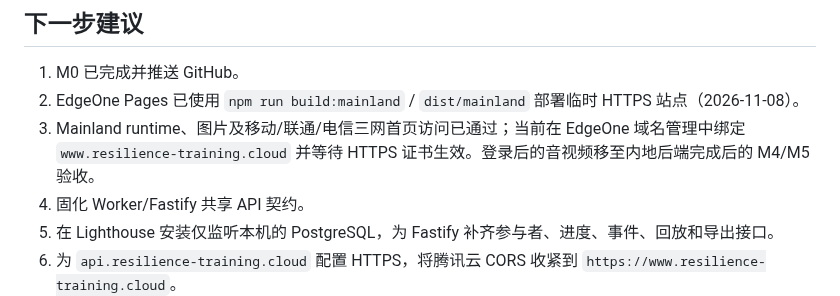
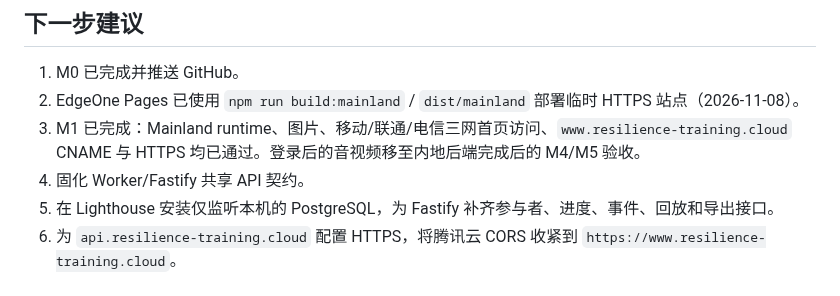
Before and after one commit to Vigorouscrap/Resilience_training_programme_cloudflare, a Markdown page: README.md, the part around the change. Rendered like a GitHub page.

Commit message:
Complete EdgeOne M1 domain deployment

```diff
--- a/README.md
+++ b/README.md
@@ -353,7 +353,7 @@ curl -X POST https://your-worker.your-account.workers.dev/api/v1/ai/hooks/module
 
 1. M0 已完成并推送 GitHub。
 2. EdgeOne Pages 已使用 `npm run build:mainland` / `dist/mainland` 部署临时 HTTPS 站点（2026-11-08）。
-3. Mainland runtime、图片及移动/联通/电信三网首页访问已通过；当前在 EdgeOne 域名管理中绑定 `www.resilience-training.cloud` 并等待 HTTPS 证书生效。登录后的音视频移至内地后端完成后的 M4/M5 验收。
+3. M1 已完成：Mainland runtime、图片、移动/联通/电信三网首页访问、`www.resilience-training.cloud` CNAME 与 HTTPS 均已通过。登录后的音视频移至内地后端完成后的 M4/M5 验收。
 4. 固化 Worker/Fastify 共享 API 契约。
 5. 在 Lighthouse 安装仅监听本机的 PostgreSQL，为 Fastify 补齐参与者、进度、事件、回放和导出接口。
 6. 为 `api.resilience-training.cloud` 配置 HTTPS，将腾讯云 CORS 收紧到 `https://www.resilience-training.cloud`。
```
Also changed, not shown: docs/IMPLEMENTATION_ROADMAP_CLOUDFLARE.md (+2 -1 lines), docs/MAINLAND_DEPLOYMENT_ASSESSMENT.md (+5 -4 lines).
